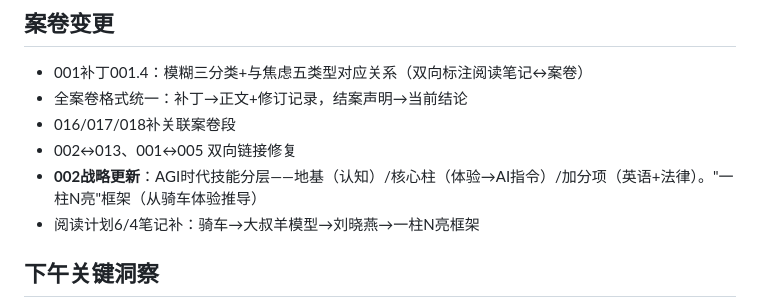
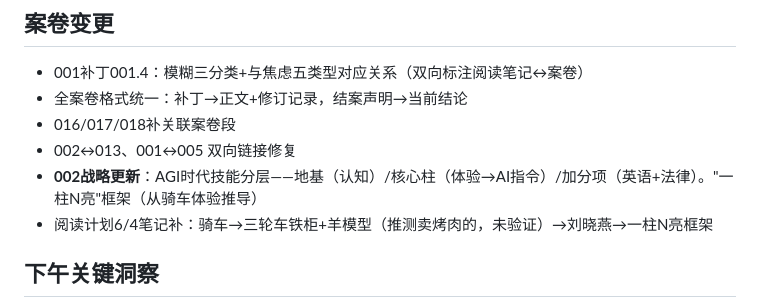
Before and after one commit to tokens-001/case-analyzer, a Markdown page: sessions/2026-06-04.md, the part around the change. GitHub-like rendering.

```diff
--- a/sessions/2026-06-04.md
+++ b/sessions/2026-06-04.md
@@ -21,7 +21,7 @@
 - 016/017/018补关联案卷段
 - 002↔013、001↔005 双向链接修复
 - **002战略更新**：AGI时代技能分层——地基（认知）/核心柱（体验→AI指令）/加分项（英语+法律）。"一柱N亮"框架（从骑车体验推导）
-- 阅读计划6/4笔记补：骑车→大叔羊模型→刘晓燕→一柱N亮框架
+- 阅读计划6/4笔记补：骑车→三轮车铁柜+羊模型（推测卖烤肉的，未验证）→刘晓燕→一柱N亮框架
 
 ## 下午关键洞察
 - **"一柱N亮"框架诞生**：骑车四公里→看到卖烤羊肉大叔铁盒子上装羊模型（极致+额外加分）→联想到刘晓燕（单一极致让缺点变标签，同一个特质"声音难听"在极致前后标签不同）→推导出自己的框架：一项极致技能+ N个亮眼加分项+其余及格就行。加分项不需要精通，只需"懂到能出手"。
```
Also changed, not shown: knowledge/002-AI时代个人生存与变现核心战略.md (+1 -1 lines), 认知觉醒-阅读计划.md (+1 -1 lines).
